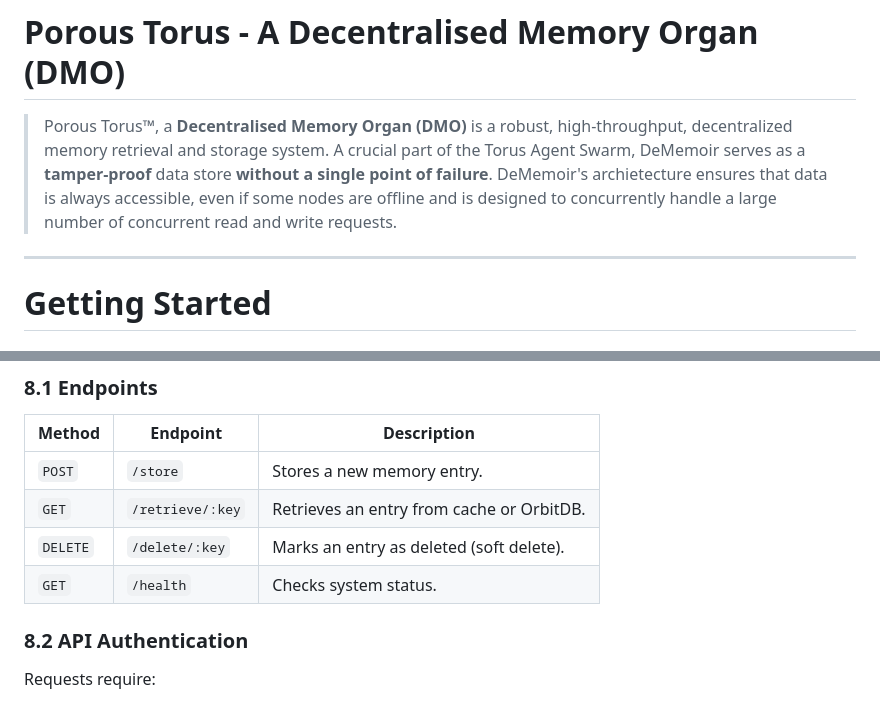
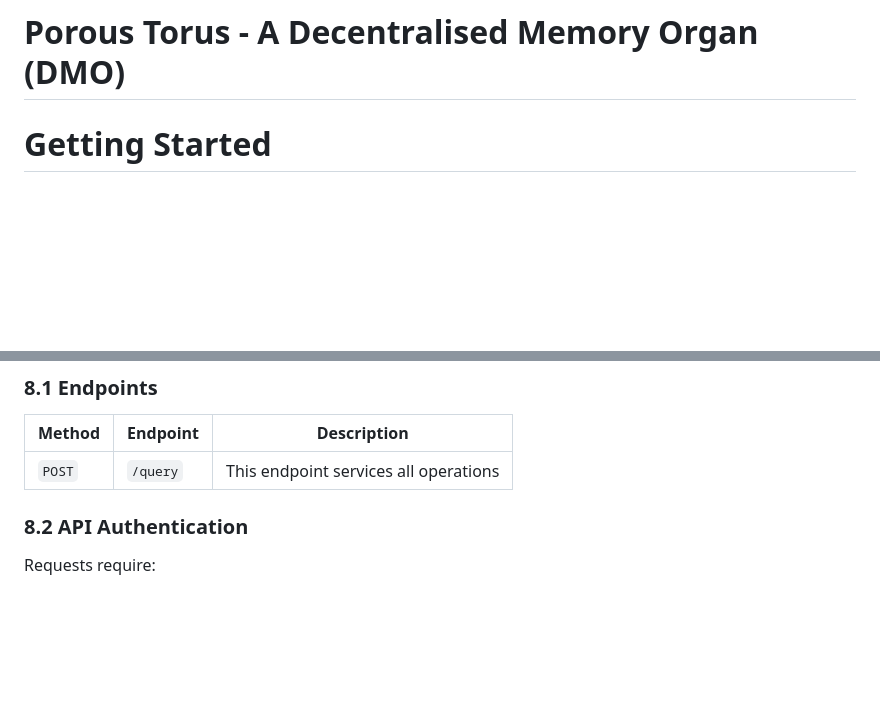
Before and after one commit to Flgodd/Torus-ETH-Oxford, a Markdown page: README.md, 2 parts joined by grey strips. Rendered like a GitHub page; blank space fills up the shorter version.

```diff
--- a/README.md
+++ b/README.md
@@ -1,11 +1,6 @@
 <img src="static/output-2.jpg" alt="DMO Logo" width="70"/>
 
 # Porous Torus - A Decentralised Memory Organ (DMO)
-
->Porous Torus™, a **Decentralised Memory Organ (DMO)**  is a robust, high-throughput, decentralized memory retrieval and storage system. A crucial part of the Torus Agent Swarm, DeMemoir serves as a **tamper-proof** data store **without a single point of failure**. DeMemoir's archietecture ensures that data is always accessible, even if some nodes are offline and is designed to concurrently handle a large number of concurrent read and write requests.
-
-
----
 
 # Getting Started
 
@@ -213,10 +208,7 @@ The system provides a REST API for agent interactions.
 ### **8.1 Endpoints**
 | Method | Endpoint | Description |
 |--------|---------|-------------|
-| `POST` | `/store` | Stores a new memory entry. |
-| `GET`  | `/retrieve/:key` | Retrieves an entry from cache or OrbitDB. |
-| `DELETE` | `/delete/:key` | Marks an entry as deleted (soft delete). |
-| `GET` | `/health` | Checks system status. |
+| `POST` | `/query` | This endpoint services all operations |
 
 ### **8.2 API Authentication**
 Requests require:
```
